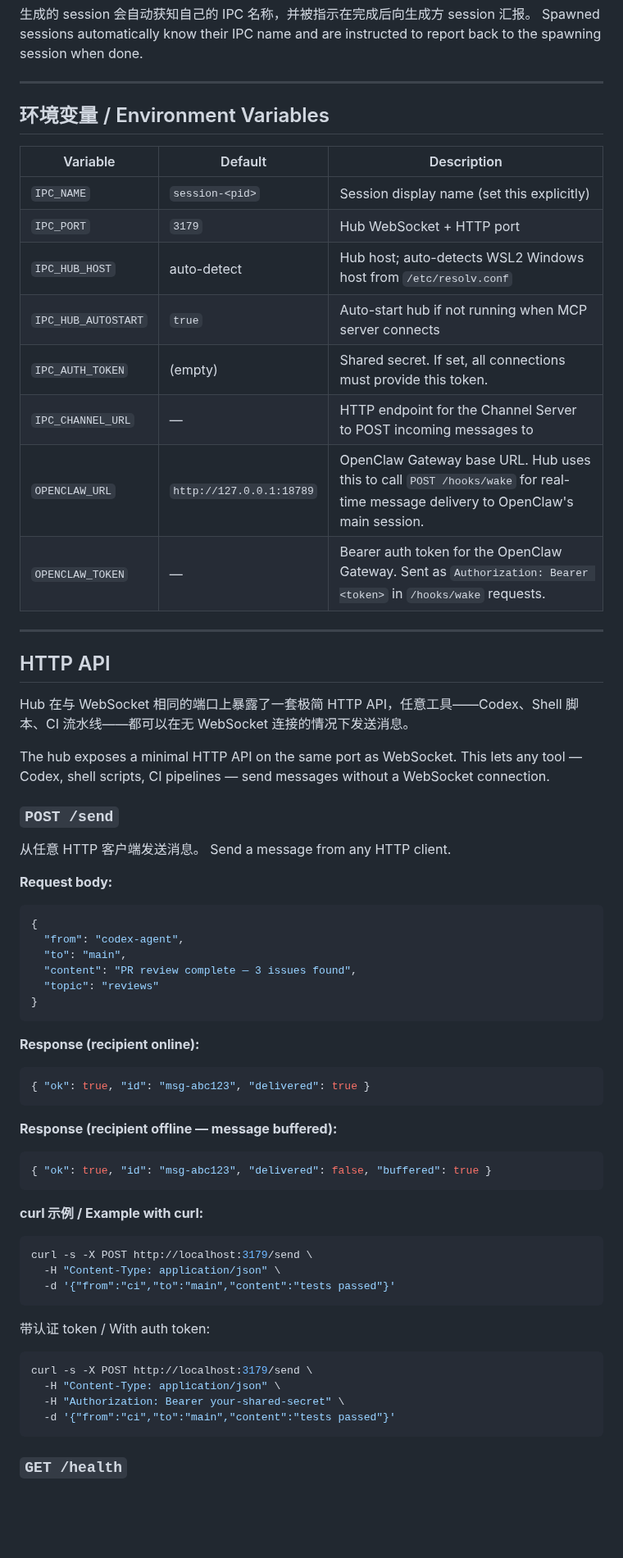
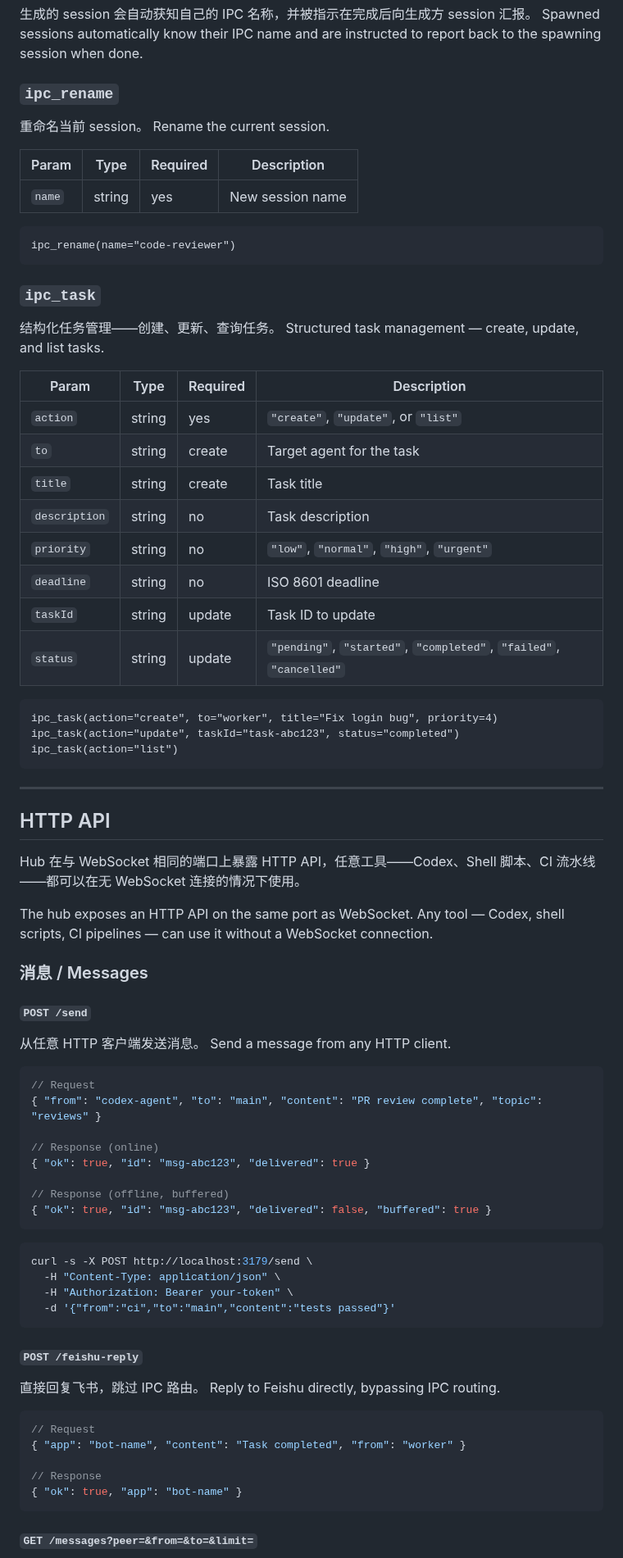
Before and after one commit to xihe-forge/xihe-jianmu-ipc, a Markdown page: README.md, the part around one of its changes. Shown at 82% size. Rendered like a GitHub page; blank space fills up the shorter version.

Commit message:
docs: README全面更新——同步Phase 3-9功能、API、工具、架构图

````diff
--- a/README.md
+++ b/README.md
@@ -342,73 +335,86 @@ ipc_spawn(name="ui-dev", task="Build the dashboard component", interactive=true)
 生成的 session 会自动获知自己的 IPC 名称，并被指示在完成后向生成方 session 汇报。
 Spawned sessions automatically know their IPC name and are instructed to report back to the spawning session when done.
 
----
+### `ipc_rename`
 
-## 环境变量 / Environment Variables
+重命名当前 session。
+Rename the current session.
 
-| Variable | Default | Description |
-|---|---|---|
-| `IPC_NAME` | `session-<pid>` | Session display name (set this explicitly) |
-| `IPC_PORT` | `3179` | Hub WebSocket + HTTP port |
-| `IPC_HUB_HOST` | auto-detect | Hub host; auto-detects WSL2 Windows host from `/etc/resolv.conf` |
-| `IPC_HUB_AUTOSTART` | `true` | Auto-start hub if not running when MCP server connects |
-| `IPC_AUTH_TOKEN` | (empty) | Shared secret. If set, all connections must provide this token. |
-| `IPC_CHANNEL_URL` | — | HTTP endpoint for the Channel Server to POST incoming messages to |
-| `OPENCLAW_URL` | `http://127.0.0.1:18789` | OpenClaw Gateway base URL. Hub uses this to call `POST /hooks/wake` for real-time message delivery to OpenClaw's main session. |
-| `OPENCLAW_TOKEN` | — | Bearer auth token for the OpenClaw Gateway. Sent as `Authorization: Bearer <token>` in `/hooks/wake` requests. |
+| Param | Type | Required | Description |
+|---|---|---|---|
+| `name` | string | yes | New session name |
+
+```
+ipc_rename(name="code-reviewer")
+```
+
+### `ipc_task`
+
+结构化任务管理——创建、更新、查询任务。
+Structured task management — create, update, and list tasks.
+
+| Param | Type | Required | Description |
+|---|---|---|---|
+| `action` | string | yes | `"create"`, `"update"`, or `"list"` |
+| `to` | string | create | Target agent for the task |
+| `title` | string | create | Task title |
+| `description` | string | no | Task description |
+| `priority` | string | no | `"low"`, `"normal"`, `"high"`, `"urgent"` |
+| `deadline` | string | no | ISO 8601 deadline |
+| `taskId` | string | update | Task ID to update |
+| `status` | string | update | `"pending"`, `"started"`, `"completed"`, `"failed"`, `"cancelled"` |
+
+```
+ipc_task(action="create", to="worker", title="Fix login bug", priority=4)
+ipc_task(action="update", taskId="task-abc123", status="completed")
+ipc_task(action="list")
+```
 
 ---
 
 ## HTTP API
 
-Hub 在与 WebSocket 相同的端口上暴露了一套极简 HTTP API，任意工具——Codex、Shell 脚本、CI 流水线——都可以在无 WebSocket 连接的情况下发送消息。
+Hub 在与 WebSocket 相同的端口上暴露 HTTP API，任意工具——Codex、Shell 脚本、CI 流水线——都可以在无 WebSocket 连接的情况下使用。
 
-The hub exposes a minimal HTTP API on the same port as WebSocket. This lets any tool — Codex, shell scripts, CI pipelines — send messages without a WebSocket connection.
+The hub exposes an HTTP API on the same port as WebSocket. Any tool — Codex, shell scripts, CI pipelines — can use it without a WebSocket connection.
 
-### `POST /send`
+### 消息 / Messages
+
+#### `POST /send`
 
 从任意 HTTP 客户端发送消息。
 Send a message from any HTTP client.
 
-**Request body:**
+```json
+// Request
+{ "from": "codex-agent", "to": "main", "content": "PR review complete", "topic": "reviews" }
 
-```json
-{
-  "from": "codex-agent",
-  "to": "main",
-  "content": "PR review complete — 3 issues found",
-  "topic": "reviews"
-}
-```
+// Response (online)
+{ "ok": true, "id": "msg-abc123", "delivered": true }
 
-**Response (recipient online):**
-
-```json
-{ "ok": true, "id": "msg-abc123", "delivered": true }
-```
-
-**Response (recipient offline — message buffered):**
-
-```json
+// Response (offline, buffered)
 { "ok": true, "id": "msg-abc123", "delivered": false, "buffered": true }
 ```
-
-**curl 示例 / Example with curl:**
 
 ```bash
 curl -s -X POST http://localhost:3179/send \
   -H "Content-Type: application/json" \
+  -H "Authorization: Bearer your-token" \
   -d '{"from":"ci","to":"main","content":"tests passed"}'
 ```
 
-带认证 token / With auth token:
+#### `POST /feishu-reply`
 
-```bash
-curl -s -X POST http://localhost:3179/send \
-  -H "Content-Type: application/json" \
-  -H "Authorization: Bearer your-shared-secret" \
-  -d '{"from":"ci","to":"main","content":"tests passed"}'
+直接回复飞书，跳过 IPC 路由。
+Reply to Feishu directly, bypassing IPC routing.
+
+```json
+// Request
+{ "app": "bot-name", "content": "Task completed", "from": "worker" }
+
+// Response
+{ "ok": true, "app": "bot-name" }
 ```
 
-### `GET /health`
+#### `GET /messages?peer=&from=&to=&limit=`
 
````
Also changed, not shown: other parts of README.md (+260 -127 lines).
